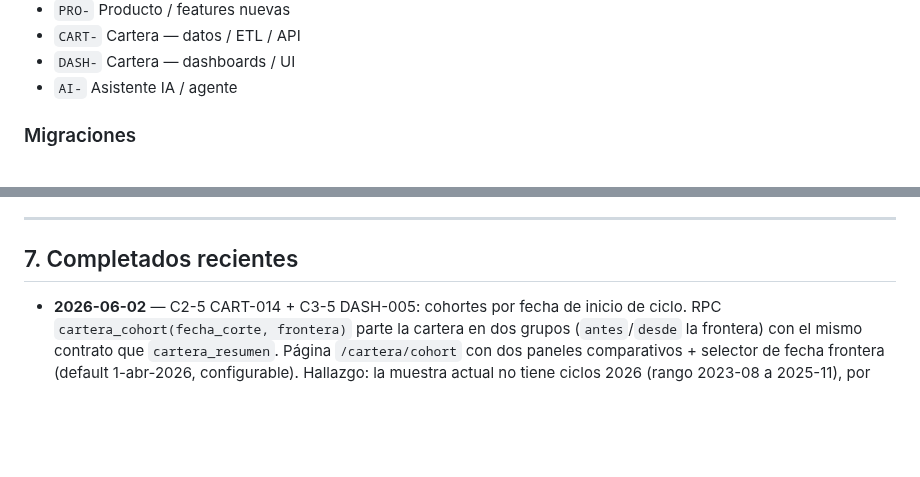
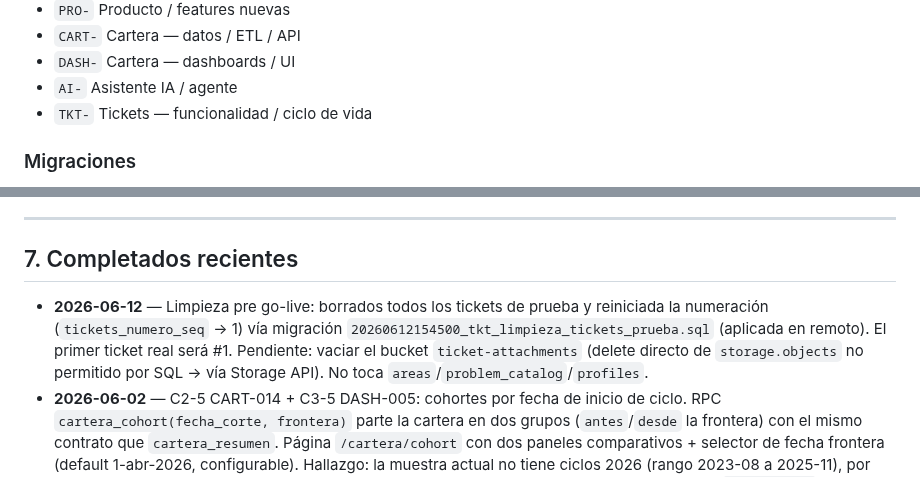
Before and after one commit to uzzielvz/mesa-tickets, a Markdown page: PLAN.md, 2 parts joined by grey strips. Drawn GitHub-style; blank space fills up the shorter version.

Commit message:
docs: coherencia tickets (Data Science, leyenda TKT-, cross-link §5.1) + bitácora limpieza

```diff
--- a/PLAN.md
+++ b/PLAN.md
@@ -339,6 +339,7 @@ Prefijos consistentes en `RESEARCH-CONSOLIDADO.md` §6/§7 y aquí:
 - `CART-` Cartera — datos / ETL / API
 - `DASH-` Cartera — dashboards / UI
 - `AI-` Asistente IA / agente
+- `TKT-` Tickets — funcionalidad / ciclo de vida
 
 ### Migraciones
 
@@ -367,6 +368,7 @@ Prefijos consistentes en `RESEARCH-CONSOLIDADO.md` §6/§7 y aquí:
 
 ## 7. Completados recientes
 
+- **2026-06-12** — Limpieza pre go-live: borrados todos los tickets de prueba y reiniciada la numeración (`tickets_numero_seq` → 1) vía migración `20260612154500_tkt_limpieza_tickets_prueba.sql` (aplicada en remoto). El primer ticket real será #1. Pendiente: vaciar el bucket `ticket-attachments` (delete directo de `storage.objects` no permitido por SQL → vía Storage API). No toca `areas`/`problem_catalog`/`profiles`.
 - **2026-06-02** — C2-5 CART-014 + C3-5 DASH-005: cohortes por fecha de inicio de ciclo. RPC `cartera_cohort(fecha_corte, frontera)` parte la cartera en dos grupos (`antes`/`desde` la frontera) con el mismo contrato que `cartera_resumen`. Página `/cartera/cohort` con dos paneles comparativos + selector de fecha frontera (default 1-abr-2026, configurable). Hallazgo: la muestra actual no tiene ciclos 2026 (rango 2023-08 a 2025-11), por eso se adelantó la frontera configurable para que la demo muestre ambas cohortes pobladas. `sin_fecha=0` confirma `fecha_inicio_ciclo` 100% poblado.
 - **2026-06-02** — C2-4 CART-013 + C3-4 DASH-004: bandeja de mora operativa. RPC `cartera_mora_operativa` (lista de 120 morosos con datos de gestión) + página `/cartera/mora` con tabla interactiva (búsqueda, orden) y columnas de gestión Call Center/Campo **mockeadas** (editables sin persistir, banner modo demo). Decisión: la captura real (tabla `cartera_seguimiento` + escritura) queda como siguiente feature — es la que supera al Excel (histórico de gestión entre cortes).
 - **2026-06-02** — C2-3 CART-012 + C3-3 DASH-003: cartera por recuperador. RPC `cartera_por_recuperador(fecha, coordinacion?)` + página `/cartera/recuperador` (tabla indicadores semáforo + distribución heatmap). Filtro opcional por coordinación. Validado: 7 recuperadores, identifica al cobrador crítico (Campos Sánchez 100% PAR>90) vs sano (CALL CENTER 8.97%). "Mi cartera" diferido (profiles sin codigo_recuperador).
```
Also changed, not shown: other parts of PLAN.md (+1 -1 lines), RESEARCH-CONSOLIDADO.md (+2 -0 lines), docs/junta-procesos-tickets.md (+1 -1 lines).
